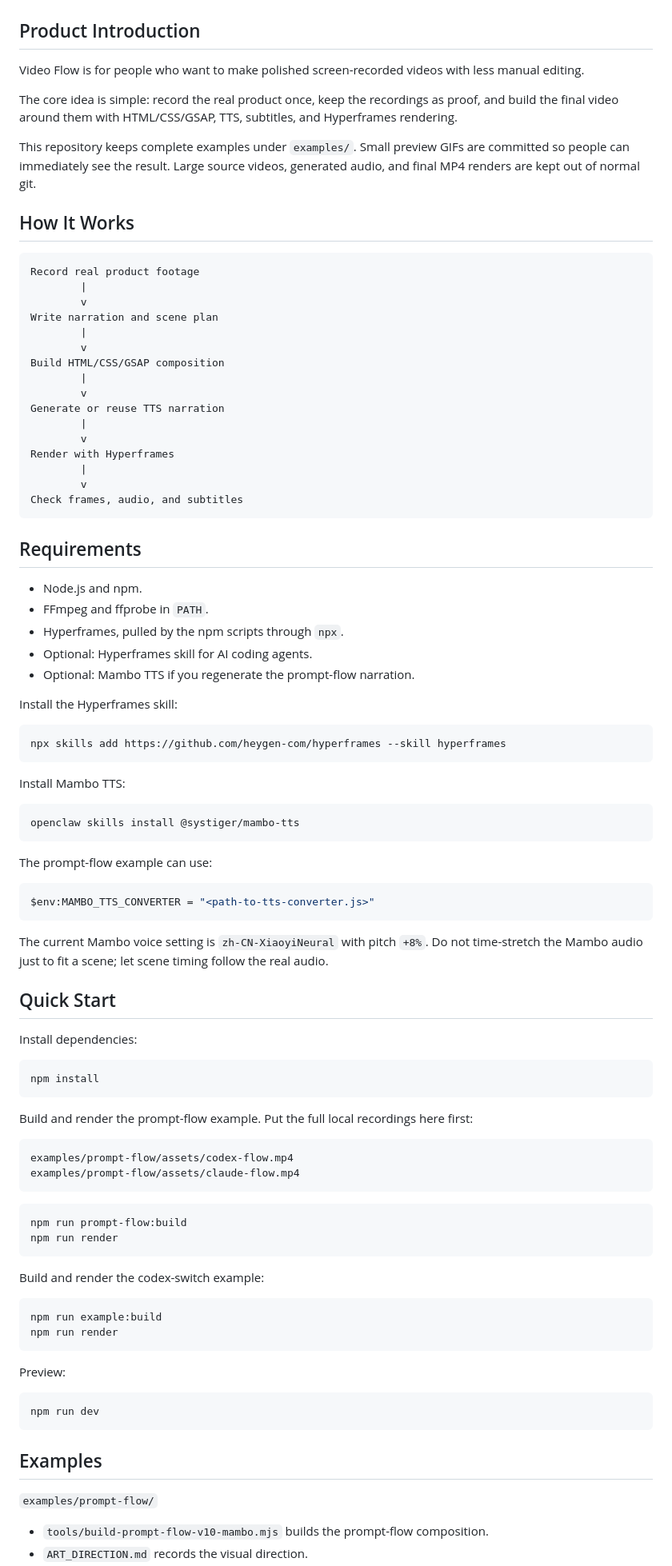
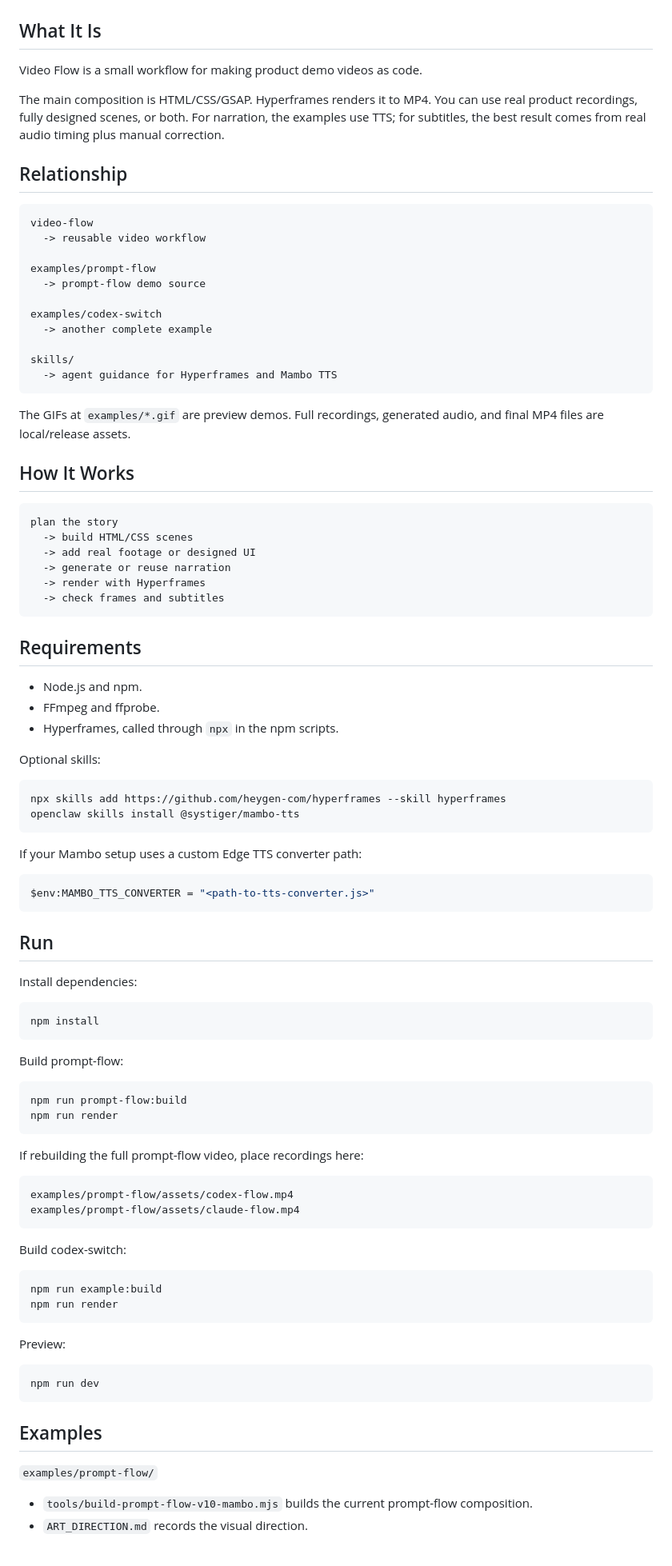
Before and after one commit to baosen-h/video-flow, a Markdown page: README.md, the part around one of its changes. Shown at 80% size. Rendered like a GitHub page.

Commit message:
docs: simplify readme structure

````diff
--- a/README.md
+++ b/README.md
@@ -25,64 +25,61 @@
   </tr>
 </table>
 
-## Product Introduction
+## What It Is
 
-Video Flow is for people who want to make polished screen-recorded videos with less manual editing.
+Video Flow is a small workflow for making product demo videos as code.
 
-The core idea is simple: record the real product once, keep the recordings as proof, and build the final video around them with HTML/CSS/GSAP, TTS, subtitles, and Hyperframes rendering.
+The main composition is HTML/CSS/GSAP. Hyperframes renders it to MP4. You can use real product recordings, fully designed scenes, or both. For narration, the examples use TTS; for subtitles, the best result comes from real audio timing plus manual correction.
 
-This repository keeps complete examples under `examples/`. Small preview GIFs are committed so people can immediately see the result. Large source videos, generated audio, and final MP4 renders are kept out of normal git.
+## Relationship
+
+```text
+video-flow
+  -> reusable video workflow
+
+examples/prompt-flow
+  -> prompt-flow demo source
+
+examples/codex-switch
+  -> another complete example
+
+skills/
+  -> agent guidance for Hyperframes and Mambo TTS
+```
+
+The GIFs at `examples/*.gif` are preview demos. Full recordings, generated audio, and final MP4 files are local/release assets.
 
 ## How It Works
 
 ```text
-Record real product footage
-        |
-        v
-Write narration and scene plan
-        |
-        v
-Build HTML/CSS/GSAP composition
-        |
-        v
-Generate or reuse TTS narration
-        |
-        v
-Render with Hyperframes
-        |
-        v
-Check frames, audio, and subtitles
+plan the story
+  -> build HTML/CSS scenes
+  -> add real footage or designed UI
+  -> generate or reuse narration
+  -> render with Hyperframes
+  -> check frames and subtitles
 ```
 
 ## Requirements
 
 - Node.js and npm.
-- FFmpeg and ffprobe in `PATH`.
-- Hyperframes, pulled by the npm scripts through `npx`.
-- Optional: Hyperframes skill for AI coding agents.
-- Optional: Mambo TTS if you regenerate the prompt-flow narration.
+- FFmpeg and ffprobe.
+- Hyperframes, called through `npx` in the npm scripts.
 
-Install the Hyperframes skill:
+Optional skills:
 
 ```powershell
 npx skills add https://github.com/heygen-com/hyperframes --skill hyperframes
-```
-
-Install Mambo TTS:
-
-```powershell
 openclaw skills install @systiger/mambo-tts
 ```
 
-The prompt-flow example can use:
+If your Mambo setup uses a custom Edge TTS converter path:
 
 ```powershell
 $env:MAMBO_TTS_CONVERTER = "<path-to-tts-converter.js>"
 ```
 
-The current Mambo voice setting is `zh-CN-XiaoyiNeural` with pitch `+8%`. Do not time-stretch the Mambo audio just to fit a scene; let scene timing follow the real audio.
-
-## Quick Start
+## Run
 
 Install dependencies:
 
@@ -90,19 +87,21 @@ Install dependencies:
 npm install
 ```
 
-Build and render the prompt-flow example. Put the full local recordings here first:
+Build prompt-flow:
+
+```powershell
+npm run prompt-flow:build
+npm run render
+```
+
+If rebuilding the full prompt-flow video, place recordings here:
 
 ```text
 examples/prompt-flow/assets/codex-flow.mp4
 examples/prompt-flow/assets/claude-flow.mp4
 ```
 
-```powershell
-npm run prompt-flow:build
-npm run render
-```
-
-Build and render the codex-switch example:
+Build codex-switch:
 
 ```powershell
 npm run example:build
@@ -119,5 +118,5 @@ npm run dev
 
 `examples/prompt-flow/`
 
-- `tools/build-prompt-flow-v10-mambo.mjs` builds the prompt-flow composition.
+- `tools/build-prompt-flow-v10-mambo.mjs` builds the current prompt-flow composition.
 - `ART_DIRECTION.md` records the visual direction.
````
Also changed, not shown: other parts of README.md (+10 -27 lines), README.zh-CN.md (+52 -70 lines).
